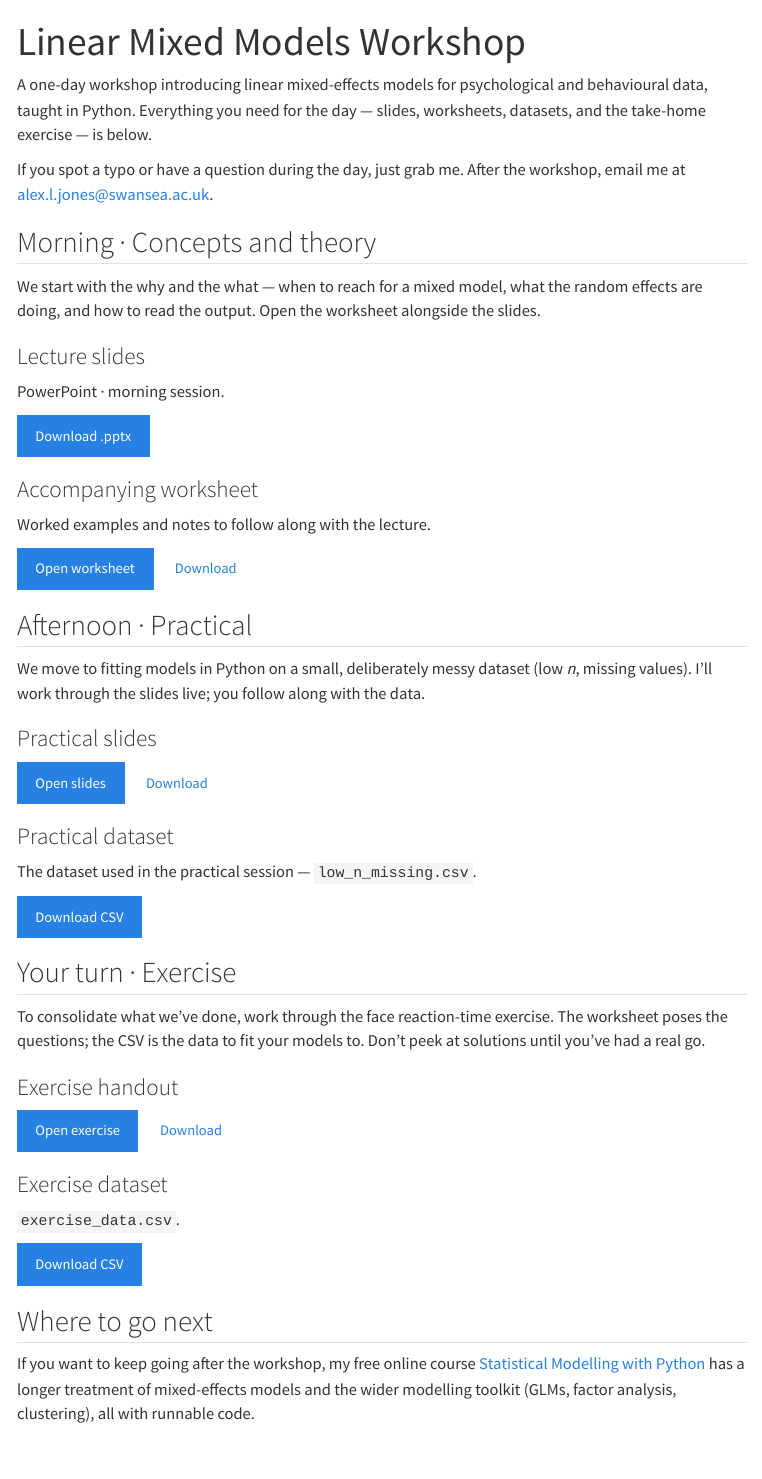
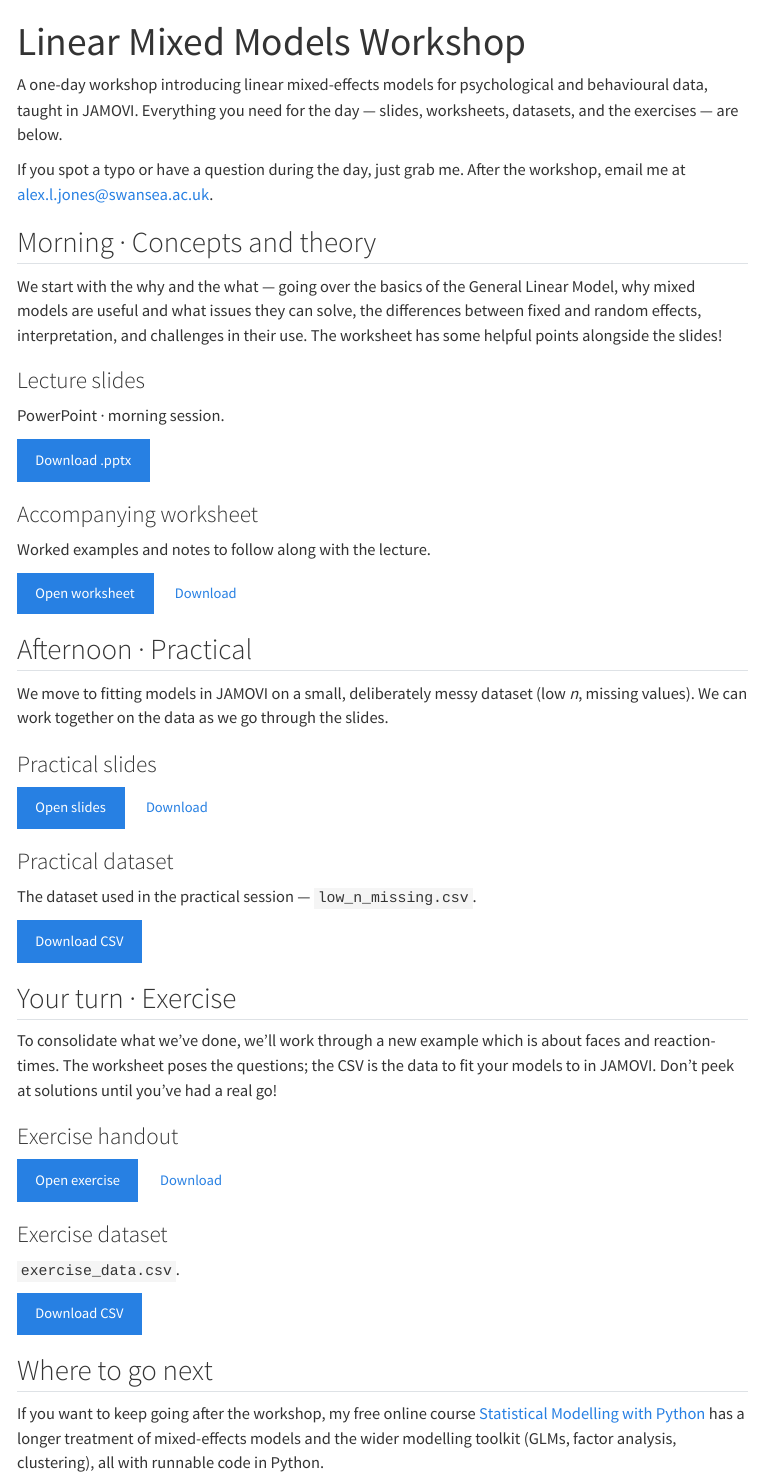
Before and after one commit to alexjonesphd/alexjonesphd.github.io, a Quarto document (lmm-workshop/index.qmd): the page in a window 1100 px wide, from its top. Rendered offline with R 4.5, knitr and Pandoc in place of Quarto, with nearby package versions; menus at the side of the page are left out.

Commit message:
Update index.qmd

```diff
--- a/lmm-workshop/index.qmd
+++ b/lmm-workshop/index.qmd
@@ -6,17 +6,15 @@ toc-depth: 2
 ---
 
 A one-day workshop introducing linear mixed-effects models for psychological and
-behavioural data, taught in Python. Everything you need for the day — slides,
-worksheets, datasets, and the take-home exercise — is below.
+behavioural data, taught in JAMOVI. Everything you need for the day — slides,
+worksheets, datasets, and the exercises — are below.
 
 If you spot a typo or have a question during the day, just grab me. After the
 workshop, email me at [alex.l.jones@swansea.ac.uk](mailto:alex.l.jones@swansea.ac.uk).
 
 ## Morning · Concepts and theory
 
-We start with the why and the what — when to reach for a mixed model, what the
-random effects are doing, and how to read the output. Open the worksheet
-alongside the slides.
+We start with the why and the what — going over the basics of the General Linear Model, why mixed models are useful and what issues they can solve, the differences between fixed and random effects, interpretation, and challenges in their use. The worksheet has some helpful points alongside the slides!
 
 ### Lecture slides
 
@@ -33,9 +31,8 @@ Worked examples and notes to follow along with the lecture.
 
 ## Afternoon · Practical
 
-We move to fitting models in Python on a small, deliberately messy dataset
-(low *n*, missing values). I'll work through the slides live; you follow along
-with the data.
+We move to fitting models in JAMOVI on a small, deliberately messy dataset
+(low *n*, missing values). We can work together on the data as we go through the slides.
 
 ### Practical slides
 
@@ -50,9 +47,9 @@ The dataset used in the practical session — `low_n_missing.csv`.
 
 ## Your turn · Exercise
 
-To consolidate what we've done, work through the face reaction-time exercise.
-The worksheet poses the questions; the CSV is the data to fit your models to.
-Don't peek at solutions until you've had a real go.
+To consolidate what we've done, we'll work through a new example which is about faces and reaction-times.
+The worksheet poses the questions; the CSV is the data to fit your models to in JAMOVI.
+Don't peek at solutions until you've had a real go!
 
 ### Exercise handout
 
@@ -70,4 +67,4 @@ Don't peek at solutions until you've had a real go.
 If you want to keep going after the workshop, my free online course
 [Statistical Modelling with Python](https://alexjonesphd.github.io/statistical_models_python/)
 has a longer treatment of mixed-effects models and the wider modelling toolkit
-(GLMs, factor analysis, clustering), all with runnable code.
+(GLMs, factor analysis, clustering), all with runnable code in Python.
```
